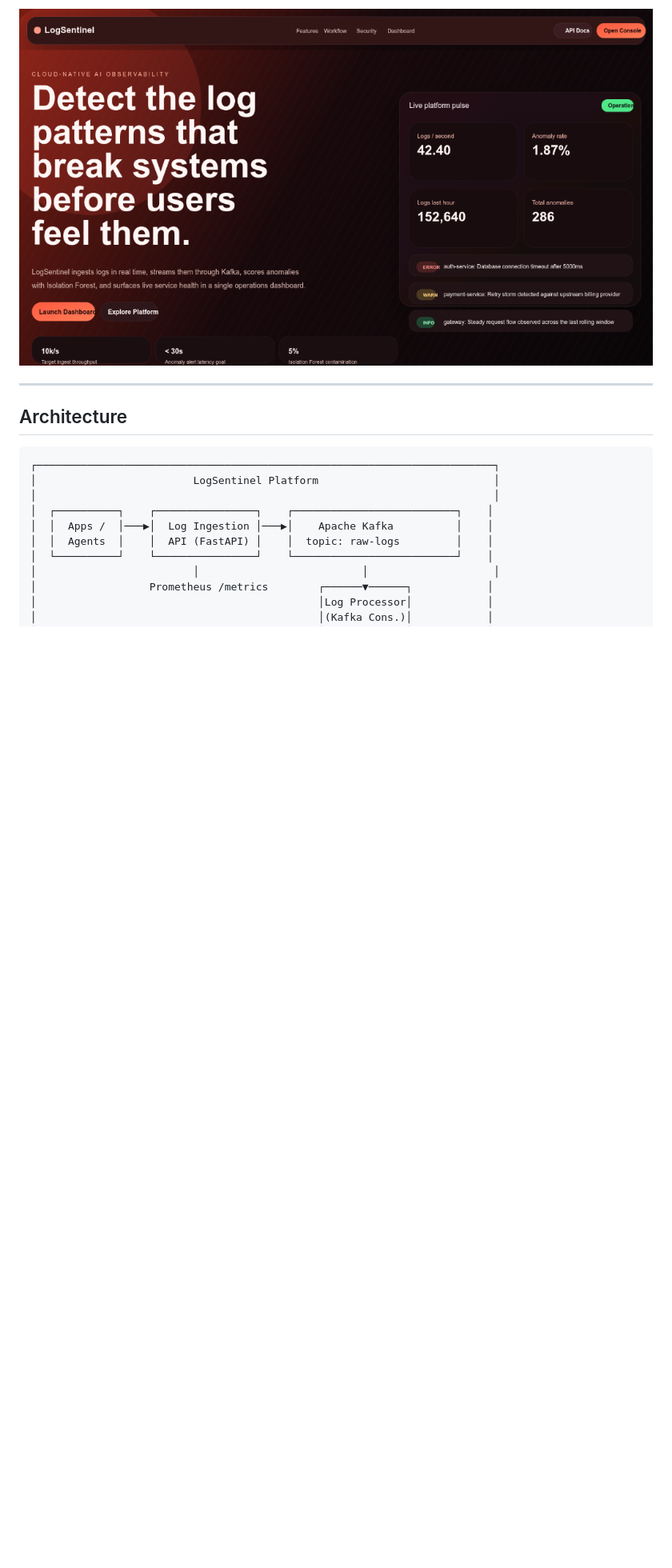
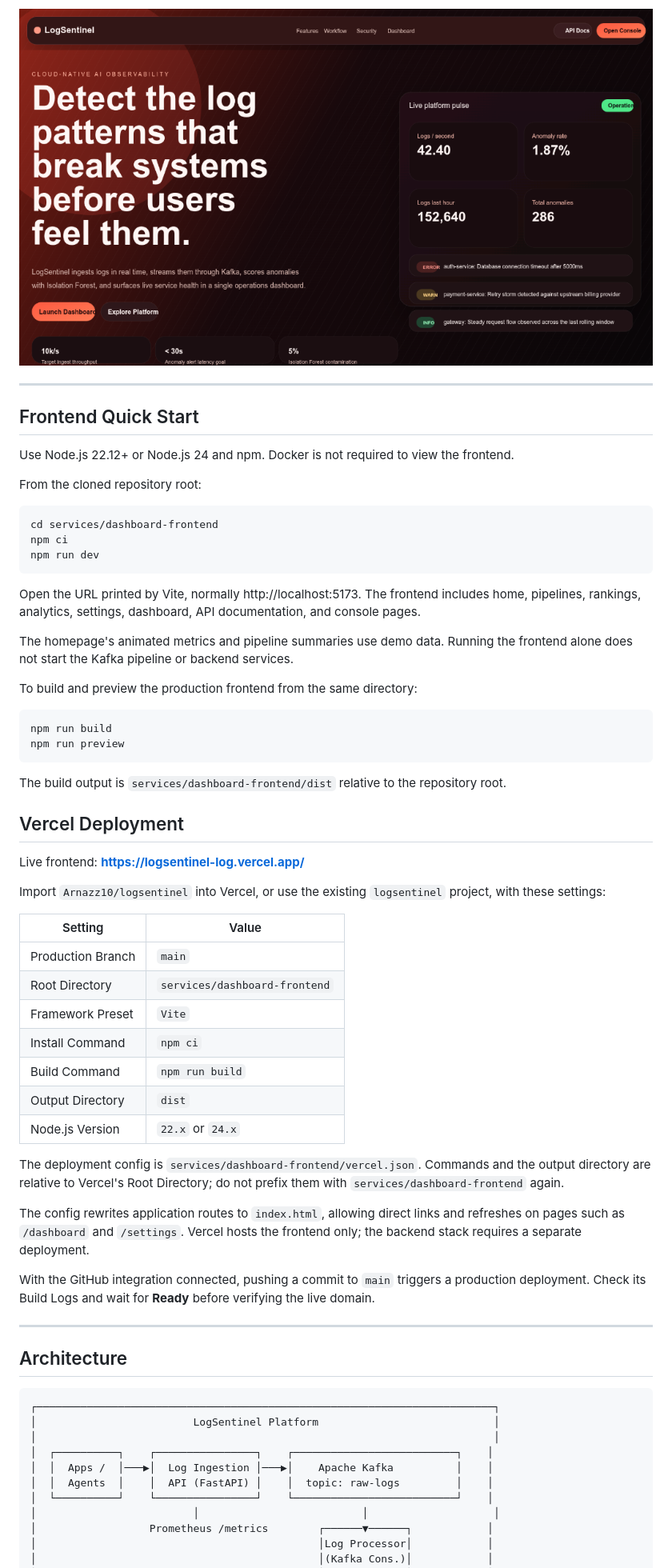
Before and after one commit to Arnazz10/logsentinel, a Markdown page: README.md, the part around one of its changes. Shown at 80% size. GitHub-like rendering; blank space fills up the shorter version.

Commit message:
docs: document frontend startup and verified Vercel deployment

````diff
--- a/README.md
+++ b/README.md
@@ -25,6 +25,55 @@ Everything runs in Docker containers orchestrated by Kubernetes on AWS infrastru
 ## Frontend Preview
 
 ![LogSentinel — Detect the log patterns that break systems before users feel them](docs/images/logsentinel-frontend-preview.png)
+
+---
+
+## Frontend Quick Start
+
+Use Node.js 22.12+ or Node.js 24 and npm. Docker is not required to view the frontend.
+
+From the cloned repository root:
+
+```bash
+cd services/dashboard-frontend
+npm ci
+npm run dev
+```
+
+Open the URL printed by Vite, normally http://localhost:5173. The frontend includes home, pipelines, rankings, analytics, settings, dashboard, API documentation, and console pages.
+
+The homepage's animated metrics and pipeline summaries use demo data. Running the frontend alone does not start the Kafka pipeline or backend services.
+
+To build and preview the production frontend from the same directory:
+
+```bash
+npm run build
+npm run preview
+```
+
+The build output is `services/dashboard-frontend/dist` relative to the repository root.
+
+## Vercel Deployment
+
+Live frontend: **https://logsentinel-log.vercel.app/**
+
+Import `Arnazz10/logsentinel` into Vercel, or use the existing `logsentinel` project, with these settings:
+
+| Setting | Value |
+|---|---|
+| Production Branch | `main` |
+| Root Directory | `services/dashboard-frontend` |
+| Framework Preset | `Vite` |
+| Install Command | `npm ci` |
+| Build Command | `npm run build` |
+| Output Directory | `dist` |
+| Node.js Version | `22.x` or `24.x` |
+
+The deployment config is `services/dashboard-frontend/vercel.json`. Commands and the output directory are relative to Vercel's Root Directory; do not prefix them with `services/dashboard-frontend` again.
+
+The config rewrites application routes to `index.html`, allowing direct links and refreshes on pages such as `/dashboard` and `/settings`. Vercel hosts the frontend only; the backend stack requires a separate deployment.
+
+With the GitHub integration connected, pushing a commit to `main` triggers a production deployment. Check its Build Logs and wait for **Ready** before verifying the live domain.
 
 ---
 
````
Also changed, not shown: other parts of README.md (+4 -3 lines).
